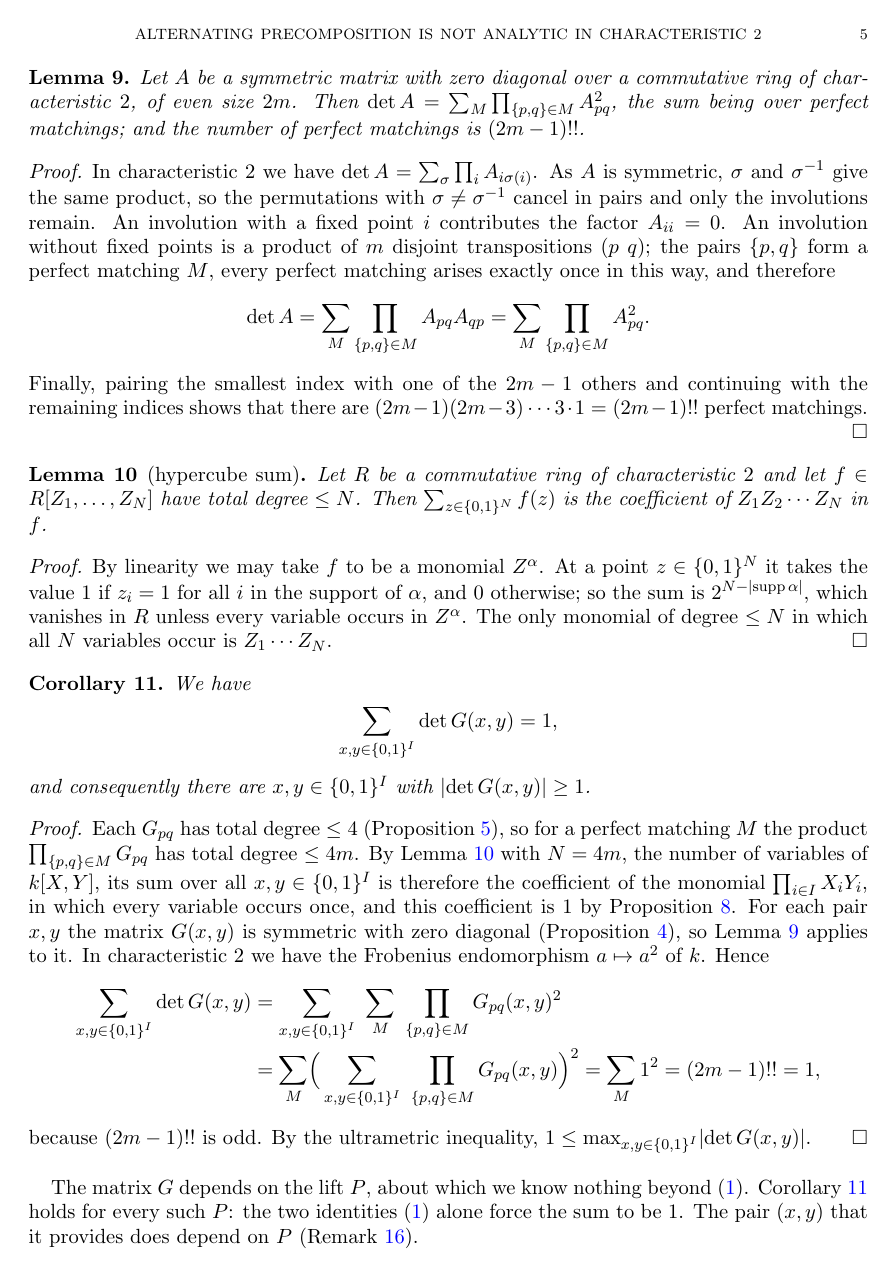
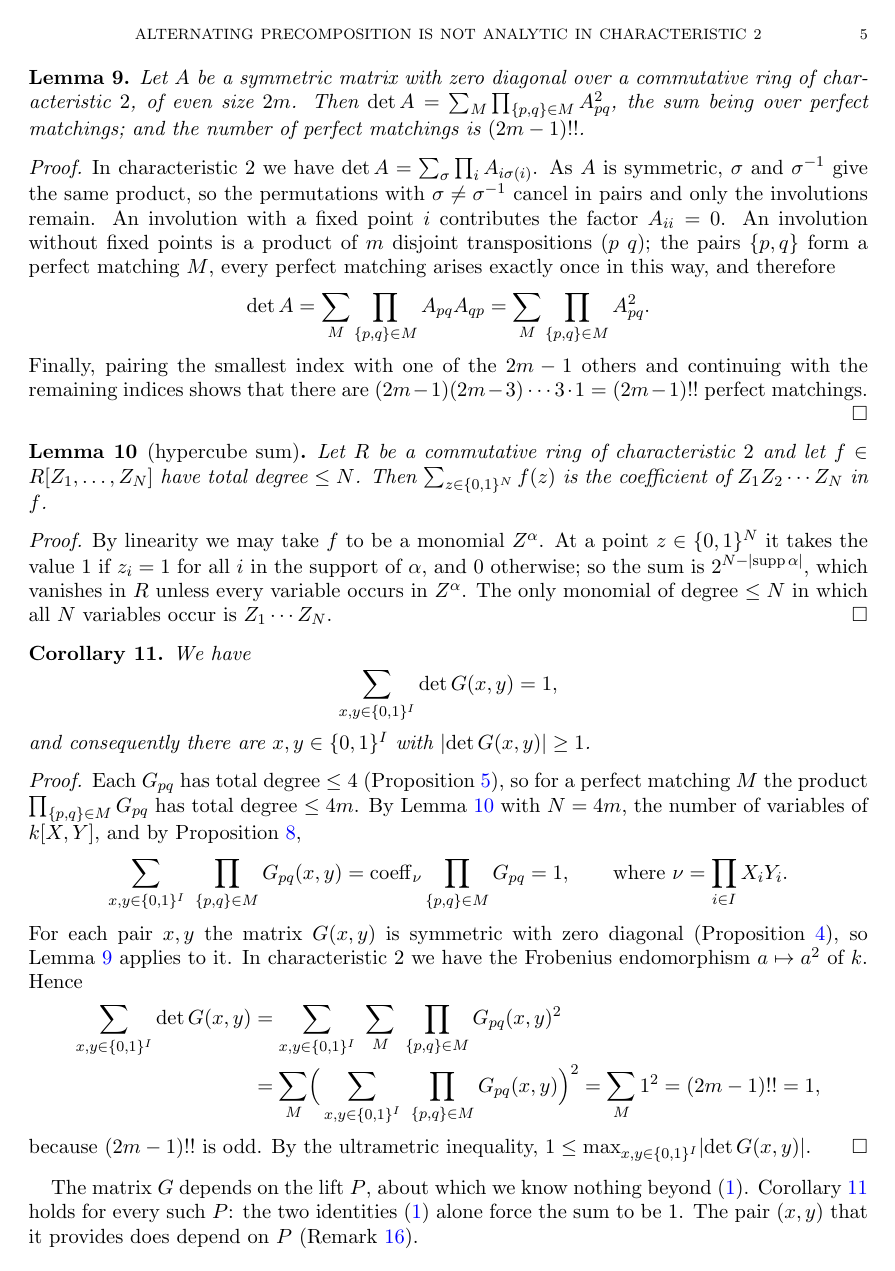
Before and after one commit to Deicyde/alternating-analytic-counterexample, a LaTeX problem sheet (paper/counterexample.tex): page 5 of 9. Compiled offline with pdfLaTeX.

Commit message:
paper: state the hypercube step of the corollary as an equation

```diff
--- a/paper/counterexample.tex
+++ b/paper/counterexample.tex
@@ -286,9 +286,13 @@ and consequently there are $x,y\in\{0,1\}^I$ with $\abs{\det G(x,y)}\ge1$.
 \end{corollary}
 \begin{proof}
 Each $G_{pq}$ has total degree $\le4$ (Proposition~\ref{prop:top}), so for a perfect matching $M$ the product $\prod_{\{p,q\}\in M}G_{pq}$ has total
-degree $\le4m$. By Lemma~\ref{lem:cube} with $N=4m$, the number of variables of $\kk[X,Y]$, its sum over all $x,y\in\{0,1\}^I$ is therefore
-the coefficient of the monomial $\prod_{i\in I}X_iY_i$, in which every variable occurs once, and this coefficient is $1$ by
-Proposition~\ref{prop:matching}. For each pair $x,y$ the
+degree $\le4m$. By Lemma~\ref{lem:cube} with $N=4m$, the number of variables of $\kk[X,Y]$, and by
+Proposition~\ref{prop:matching},
+\[
+\sum_{x,y\in\{0,1\}^I}\ \prod_{\{p,q\}\in M}G_{pq}(x,y)=\coeff_\nu\prod_{\{p,q\}\in M}G_{pq}=1,
+\qquad\text{where }\nu=\prod_{i\in I}X_iY_i .
+\]
+For each pair $x,y$ the
 matrix $G(x,y)$ is symmetric with zero diagonal (Proposition~\ref{prop:symm}), so Lemma~\ref{lem:det} applies to it. In
 characteristic $2$ we have the Frobenius endomorphism $a\mapsto a^2$ of $\kk$. Hence
 \begin{align*}
```
Also changed, not shown: paper/counterexample.pdf.
